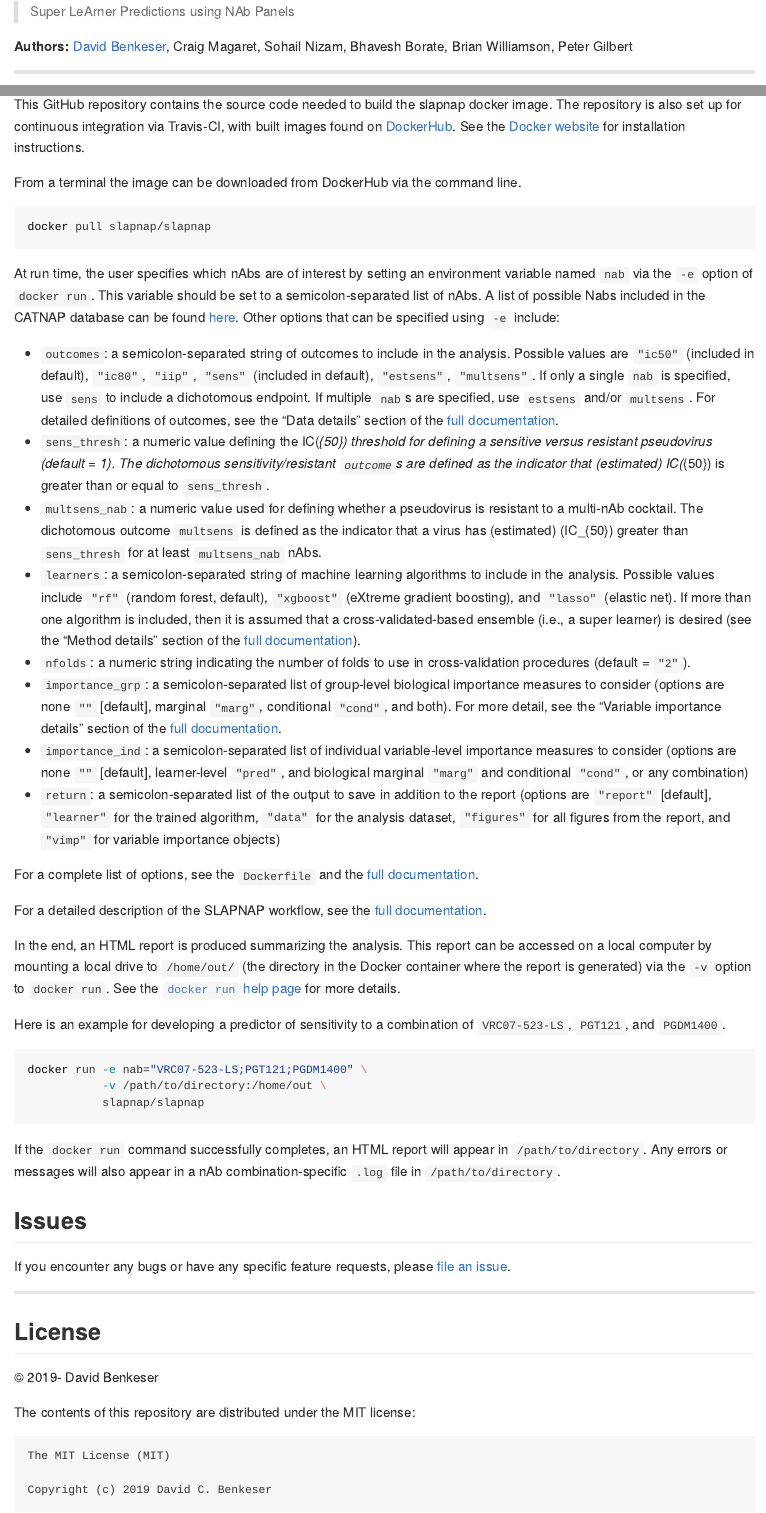
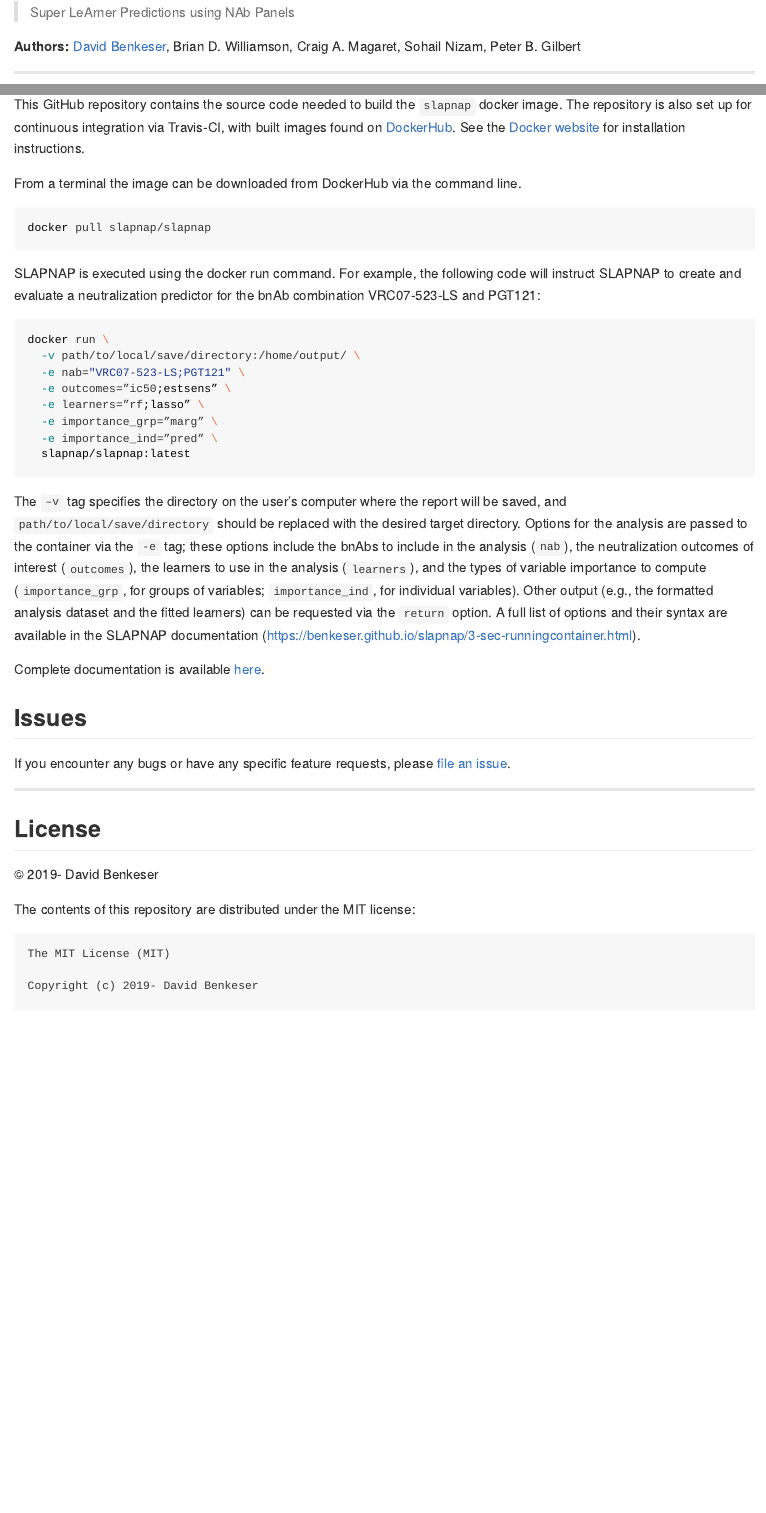
Before and after one commit to benkeser/slapnap, an R Markdown document (README.Rmd): the page in a window 1100 px wide, from 110 px down, and a second part further down, joined at a grey line. The pictures show the output file README.md that the author committed with the source, drawn offline in the style of GitHub; badge pictures from the web are left out.

Commit message:
update README

````diff
--- a/README.Rmd
+++ b/README.Rmd
@@ -14,7 +14,7 @@ knitr::opts_chunk$set(
 
 > Super LeArner Predictions using NAb Panels
 
-__Authors:__ [David Benkeser](https://www.github.com/benkeser/), Craig Magaret, Sohail Nizam, Bhavesh Borate, Brian Williamson, Peter Gilbert
+__Authors:__ [David Benkeser](https://www.github.com/benkeser/), Brian D. Williamson, Craig A. Magaret, Sohail Nizam, Peter B. Gilbert
 
 [![Build Status](https://travis-ci.com/benkeser/slapnap.svg?token=WgmsWkd2hyf88ZxhK8bp&branch=master)](https://travis-ci.com/benkeser/slapnap)
 [![Project Status: Active - The project has reached a stable, usable state and is being actively developed.](http://www.repostatus.org/badges/latest/active.svg)](http://www.repostatus.org/#active)
@@ -31,7 +31,7 @@ __Authors:__ [David Benkeser](https://www.github.com/benkeser/), Craig Magaret,
 
 ## Usage
 
-This GitHub repository contains the source code needed to build the slapnap docker image. The repository is also set up for continuous integration via Travis-CI, with built images found on [DockerHub](https://cloud.docker.com/u/slapnap/repository/docker/slapnap/slapnap). See the [Docker website](https://docs.docker.com/docker-for-windows/install/) for installation instructions.
+This GitHub repository contains the source code needed to build the `slapnap` docker image. The repository is also set up for continuous integration via Travis-CI, with built images found on [DockerHub](https://cloud.docker.com/u/slapnap/repository/docker/slapnap/slapnap). See the [Docker website](https://docs.docker.com/docker-for-windows/install/) for installation instructions.
 
 From a terminal the image can be downloaded from DockerHub via the command line.
 
@@ -39,33 +39,22 @@ From a terminal the image can be downloaded from DockerHub via the command line.
 docker pull slapnap/slapnap
 ```
 
-At run time, the user specifies which nAbs are of interest by setting an environment variable named `nab` via the `-e` option of `docker run`. This variable should be set to a semicolon-separated list of nAbs. A list of possible Nabs included in the CATNAP database can be found [here](https://www.hiv.lanl.gov/components/sequence/HIV/neutralization/main.comp). Other options that can be specified using `-e` include:
-
-* `outcomes`: a semicolon-separated string of outcomes to include in the analysis. Possible values are `"ic50"` (included in default), `"ic80"`, `"iip"`, `"sens"` (included in default), `"estsens"`, `"multsens"`. If only a single `nab` is specified, use `sens` to include a dichotomous endpoint. If multiple `nab`s are specified, use `estsens` and/or `multsens`. For detailed definitions of outcomes, see the "Data details" section of the [full documentation](https://benkeser.github.io/slapnap/6-sec-data.html).
-* `sens_thresh`: a numeric value defining the IC$_{50}$ threshold for defining a sensitive versus resistant pseudovirus (default = 1). The dichotomous sensitivity/resistant `outcome`s are defined as the indicator that (estimated) IC$_{50}$ is greater than or equal to `sens_thresh`.
-* `multsens_nab`: a numeric value used for defining whether a pseudovirus is resistant to a multi-nAb cocktail. The dichotomous outcome `multsens` is defined as the indicator that a virus has (estimated) $IC_{50}$ greater than `sens_thresh` for at least `multsens_nab` nAbs.
-* `learners`: a semicolon-separated string of machine learning algorithms to include in the analysis. Possible values include `"rf"` (random forest, default), `"xgboost"` (eXtreme gradient boosting), and `"lasso"` (elastic net). If more than one algorithm is included, then it is assumed that a cross-validated-based ensemble (i.e., a super learner) is desired (see the "Method details" section of the [full documentation](https://benkeser.github.io/slapnap/7-sec-methods.html)).
-* `nfolds`: a numeric string indicating the number of folds to use in cross-validation procedures (default = `"2"`).
-* `importance_grp`: a semicolon-separated list of group-level biological importance measures to consider (options are none `""` [default], marginal `"marg"`, conditional `"cond"`, and both). For more detail, see the "Variable importance details" section of the [full documentation](https://benkeser.github.io/slapnap/7-sec-methods.html#variable-importance-details).
-* `importance_ind`: a semicolon-separated list of individual variable-level importance measures to consider (options are none `""` [default], learner-level `"pred"`, and biological marginal `"marg"` and conditional `"cond"`, or any combination)
-* `return`: a semicolon-separated list of the output to save in addition to the report (options are `"report"` [default], `"learner"` for the trained algorithm, `"data"` for the analysis dataset, `"figures"` for all figures from the report, and `"vimp"` for variable importance objects)
-
-For a complete list of options, see the `Dockerfile` and the [full documentation](https://benkeser.github.io/slapnap/3-sec-runningcontainer.html).
-
-For a detailed description of the SLAPNAP workflow, see the [full documentation](https://benkeser.github.io/slapnap/).
-
-In the end, an HTML report is produced summarizing the analysis. This report can be accessed on a local computer by mounting a local drive to `/home/out/` (the directory in the Docker container where the report is generated) via the `-v` option to `docker run`. See the [`docker run` help page](https://docs.docker.com/engine/reference/run/) for more details.
-
-Here is an example for developing a predictor of sensitivity to a combination of `VRC07-523-LS`, `PGT121`, and `PGDM1400`.
+SLAPNAP is executed using the docker run command. For example, the following code will instruct SLAPNAP to create and evaluate a neutralization predictor for the bnAb combination VRC07-523-LS and PGT121:
 
 ```{bash, eval = FALSE}
-docker run -e nab="VRC07-523-LS;PGT121;PGDM1400" \
-           -v /path/to/directory:/home/out \
-           slapnap/slapnap
+docker run \
+  -v path/to/local/save/directory:/home/output/ \
+  -e nab="VRC07-523-LS;PGT121" \
+  -e outcomes=”ic50;estsens” \
+  -e learners=”rf;lasso” \
+  -e importance_grp=”marg” \
+  -e importance_ind=”pred” \
+  slapnap/slapnap:latest
 ```
 
-If the `docker run` command successfully completes, an HTML report will appear in `/path/to/directory`. Any errors or messages will also appear in a nAb combination-specific `.log` file in `/path/to/directory`.
+The `–v` tag specifies the directory on the user’s computer where the report will be saved, and `path/to/local/save/directory` should be replaced with the desired target directory.  Options for the analysis are passed to the container via the `-e` tag; these options include the bnAbs to include in the analysis (`nab`), the neutralization outcomes of interest (`outcomes`), the learners to use in the analysis (`learners`), and the types of variable importance to compute (`importance_grp`, for groups of variables; `importance_ind`, for individual variables). Other output (e.g., the formatted analysis dataset and the fitted learners) can be requested via the `return` option. A full list of options and their syntax are available in the SLAPNAP documentation (https://benkeser.github.io/slapnap/3-sec-runningcontainer.html).
 
+Complete documentation is available [here](https://benkeser.github.io/slapnap/).
 
 ## Issues
 
@@ -82,7 +71,7 @@ The contents of this repository are distributed under the MIT license:
 ```
 The MIT License (MIT)
 
-Copyright (c) 2019 David C. Benkeser
+Copyright (c) 2019- David Benkeser
 
 Permission is hereby granted, free of charge, to any person obtaining a copy
 of this software and associated documentation files (the "Software"), to deal
````
Also changed, not shown: README.md, README.Rmd (2 more changed lines), 1 other file.
